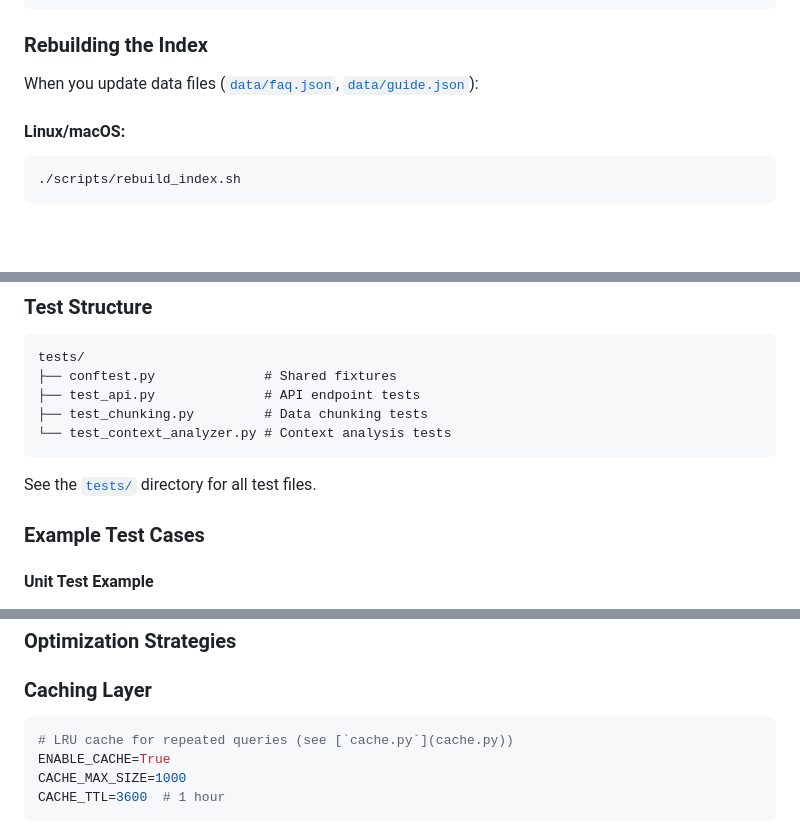
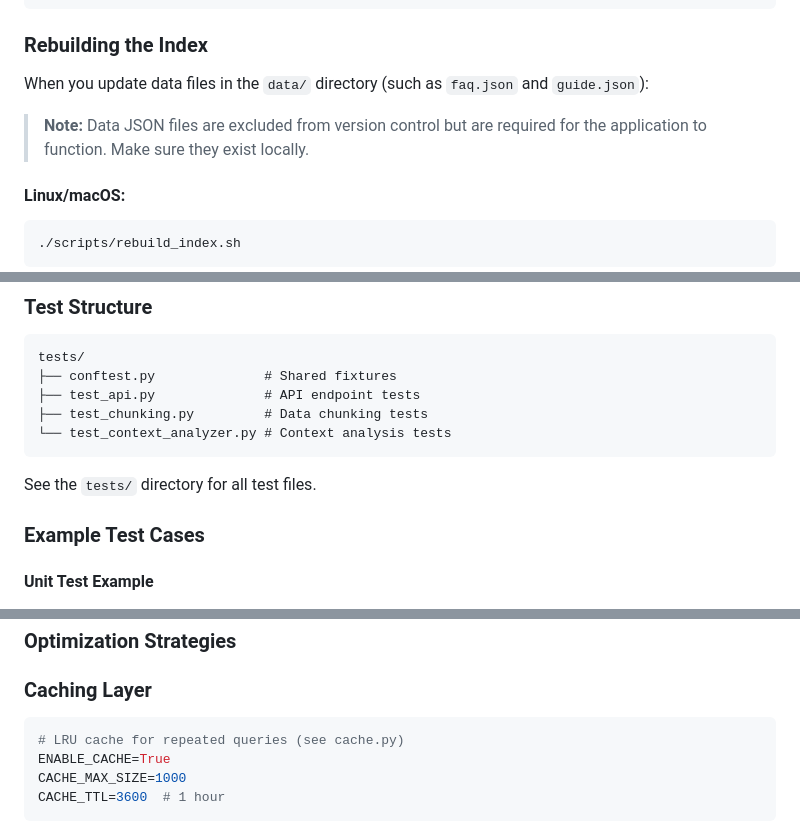
Before and after one commit to PhucHuwu/ChatBot_Dich_vu_cong, a Markdown page: README.md, 3 parts joined by grey strips. GitHub-like rendering; blank space fills up the shorter version.

Commit message:
fix: Update README for clarity; specify data file requirements and simplify references

````diff
--- a/README.md
+++ b/README.md
@@ -428,7 +428,9 @@ print(result["answer"])
 
 ### Rebuilding the Index
 
-When you update data files ([`data/faq.json`](data/faq.json), [`data/guide.json`](data/guide.json)):
+When you update data files in the `data/` directory (such as `faq.json` and `guide.json`):
+
+> **Note:** Data JSON files are excluded from version control but are required for the application to function. Make sure they exist locally.
 
 #### Linux/macOS:
 
@@ -780,7 +782,7 @@ tests/
 └── test_context_analyzer.py # Context analysis tests
 ```
 
-See the [`tests/`](tests/) directory for all test files.
+See the `tests/` directory for all test files.
 
 ### Example Test Cases
 
@@ -837,7 +839,7 @@ def test_chat_endpoint_success(client):
 ### Caching Layer
 
 ```python
-# LRU cache for repeated queries (see [`cache.py`](cache.py))
+# LRU cache for repeated queries (see cache.py)
 ENABLE_CACHE=True
 CACHE_MAX_SIZE=1000
 CACHE_TTL=3600  # 1 hour
````
Also changed, not shown: other parts of README.md (+2 -2 lines).
